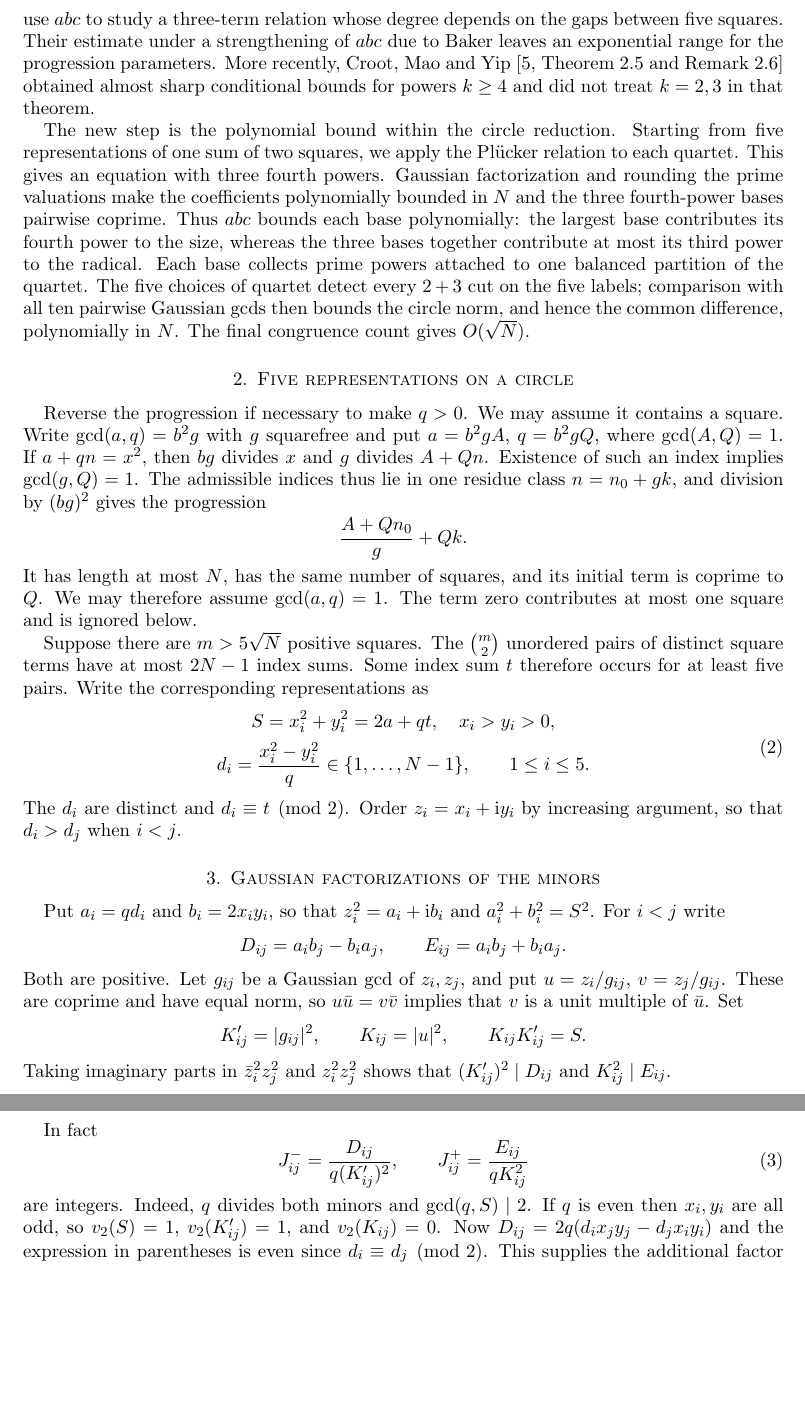
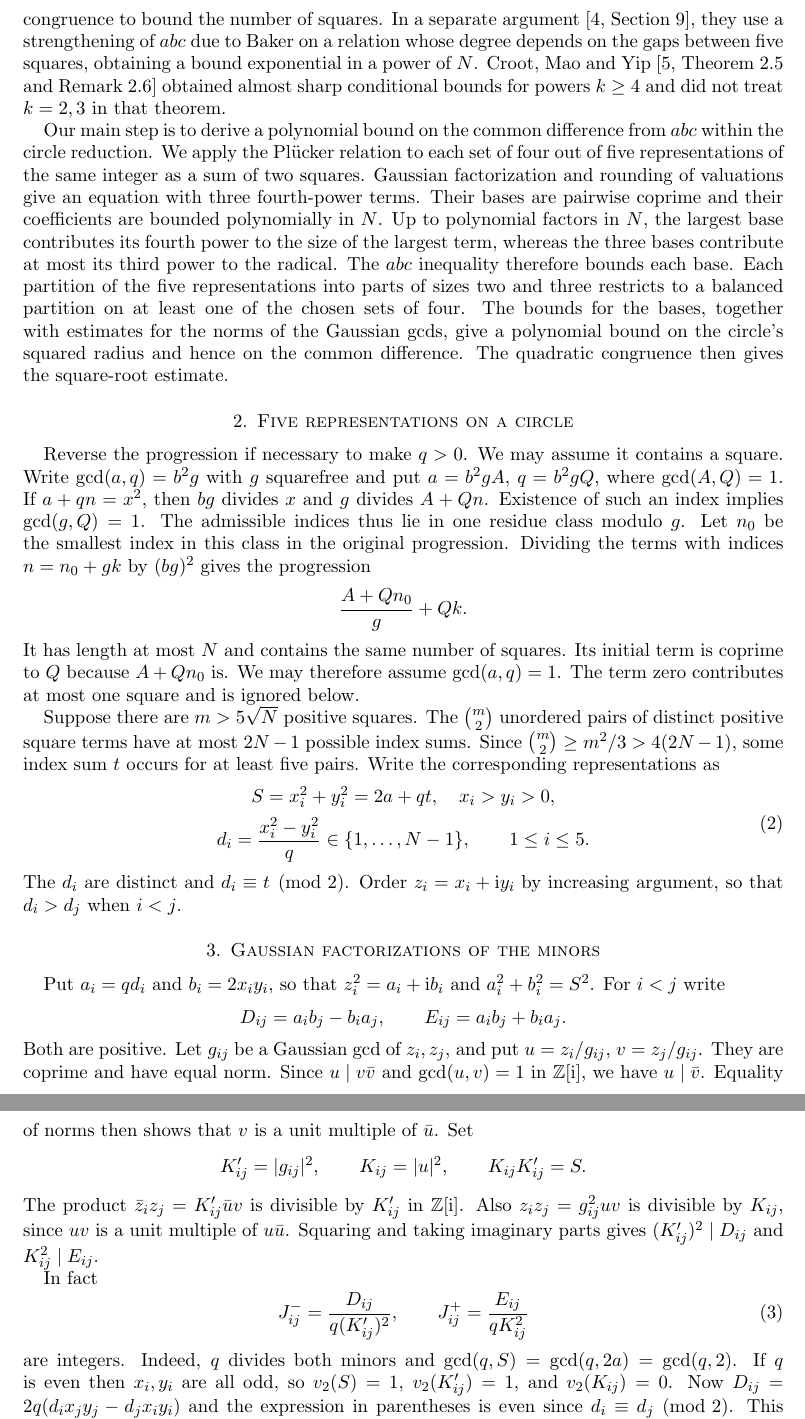
Before and after one commit to alexlegeartis/RudinConjecture, a LaTeX paper (preprint/rudin-abc.tex): two parts of pages 2 and 3 of 5, joined at a grey line, cut at the place of the change, the shorter picture padded with empty space. Compiled offline with pdfLaTeX.

Commit message:
Clarify the Rudin preprint proof and polish mathematical English

```diff
--- a/preprint/rudin-abc.tex
+++ b/preprint/rudin-abc.tex
@@ -90,4 +84,0 @@ the polynomial bound from a separate conjecture on points on circles.
-In a different approach \cite[Section~9]{CG}, they use $abc$ to study a
-three-term relation whose degree depends on the gaps between five squares. Their estimate under a strengthening
-of $abc$ due to Baker leaves an exponential range for the progression
-parameters. More recently, Croot, Mao and Yip
@@ -94,18 +89,26 @@ parameters. More recently, Croot, Mao and Yip
+then use a quadratic congruence to bound the number of squares. In a
+separate argument \cite[Section~9]{CG}, they use a strengthening of $abc$
+due to Baker on a relation whose degree depends on the gaps between five
+squares, obtaining a bound exponential in a power of $N$.
+Croot, Mao and Yip
 \cite[Theorem~2.5 and Remark~2.6]{CMY} obtained almost sharp conditional
 bounds for powers $k\ge4$ and did not treat $k=2,3$ in that theorem.
 
-The new step is the polynomial bound within the circle reduction. Starting
-from five representations of one sum of two squares, we apply the Pl\"ucker
-relation to each quartet. This gives an equation with three fourth powers. Gaussian factorization and
-rounding the prime valuations make the coefficients polynomially bounded
-in $N$ and the three fourth-power bases pairwise coprime. Thus $abc$ bounds
-each base polynomially: the largest base contributes its fourth power
-to the size, whereas the three bases together contribute at most its
-third power to the radical. Each base collects prime powers attached to
-one balanced partition of the quartet. The five choices of quartet detect
-every $2+3$ cut on the five labels; comparison with all ten pairwise
-Gaussian gcds then bounds the circle norm, and hence the common difference,
-polynomially in $N$. The final congruence count gives $O(\sqrt N)$.
+Our main step is to derive a polynomial bound on the common difference
+from $abc$ within the circle reduction. We apply the Pl\"ucker relation
+to each set of four out of five representations of the same integer as a
+sum of two squares. Gaussian factorization and rounding of valuations
+give an equation with three fourth-power terms. Their bases are pairwise
+coprime and their coefficients are bounded polynomially in $N$. Up to
+polynomial factors in $N$, the largest base contributes its fourth power
+to the size of the largest term, whereas the three bases contribute at
+most its third power to the radical. The $abc$ inequality therefore
+bounds each base. Each partition of the five representations into parts
+of sizes two and three restricts to a balanced partition on at least one
+of the chosen sets of four. The bounds for the bases, together with
+estimates for the norms of the Gaussian gcds, give a polynomial bound on
+the circle's squared radius and hence on the common difference. The
+quadratic congruence then gives the square-root estimate.
 
 \section{Five representations on a circle}
 
@@ -114,19 +117,21 @@ contains a square. Write $\gcd(a,q)=b^2g$ with $g$ squarefree and put
 $a=b^2g A$, $q=b^2g Q$, where $\gcd(A,Q)=1$.
 If $a+qn=x^2$, then $bg$ divides $x$ and $g$ divides $A+Qn$.
 Existence of such an index implies $\gcd(g,Q)=1$. The admissible indices
-thus lie in one residue class $n=n_0+gk$, and division by $(bg)^2$
-gives the progression
+thus lie in one residue class modulo $g$. Let $n_0$ be the smallest
+index in this class in the original progression. Dividing the terms
+with indices $n=n_0+gk$ by $(bg)^2$ gives the progression
 \[
  \frac{A+Qn_0}{g}+Qk.
 \]
-It has length at most $N$, has the same number of squares, and its
-initial term is coprime to $Q$. We may therefore assume
+It has length at most $N$ and contains the same number of squares.
+Its initial term is coprime to $Q$ because $A+Qn_0$ is. We may therefore assume
 $\gcd(a,q)=1$. The term zero contributes at most one square and is
 ignored below.
 
 Suppose there are $m>5\sqrt N$ positive squares. The $\binom m2$ unordered
-pairs of distinct square terms have at most $2N-1$ index sums.
-Some index sum $t$ therefore occurs for at least five pairs.
+pairs of distinct positive square terms have at most $2N-1$ possible
+index sums. Since $\binom m2\ge m^2/3>4(2N-1)$, some index sum $t$
+occurs for at least five pairs.
 Write the corresponding representations as
 \begin{equation}\label{eq:circle}
  \begin{gathered}
@@ -148,21 +153,26 @@ $a_i^2+b_i^2=S^2$. For $i<j$ write
  D_{ij}=a_i b_j-b_i a_j,\qquad E_{ij}=a_i b_j+b_i a_j.
 \]
 Both are positive. Let $g_{ij}$ be a Gaussian gcd of $z_i,z_j$, and put
-$u=z_i/g_{ij}$, $v=z_j/g_{ij}$. These are coprime and have equal norm,
-so $u\bar u=v\bar v$ implies that $v$ is a unit multiple of $\bar u$.
+$u=z_i/g_{ij}$, $v=z_j/g_{ij}$. They are coprime and have equal norm.
+Since $u\mid v\bar v$ and $\gcd(u,v)=1$ in $\Z[\ii]$, we have
+$u\mid\bar v$. Equality of norms then shows that $v$ is a unit
+multiple of $\bar u$.
 Set
 \[
  K'_{ij}=|g_{ij}|^2,\qquad K_{ij}=|u|^2,\qquad K_{ij}K'_{ij}=S .
 \]
-Taking imaginary parts in $\bar z_i^2 z_j^2$ and $z_i^2 z_j^2$
-shows that $(K'_{ij})^2\mid D_{ij}$ and $K_{ij}^2\mid E_{ij}$.
+The product $\bar z_i z_j=K'_{ij}\bar u v$ is divisible by $K'_{ij}$
+in $\Z[\ii]$. Also $z_i z_j=g_{ij}^2uv$ is divisible by $K_{ij}$,
+since $uv$ is a unit multiple of $u\bar u$. Squaring and taking
+imaginary parts gives $(K'_{ij})^2\mid D_{ij}$ and $K_{ij}^2\mid E_{ij}$.
 
 In fact
 \begin{equation}\label{eq:J}
  J^-_{ij}=\frac{D_{ij}}{q(K'_{ij})^2},\qquad
  J^+_{ij}=\frac{E_{ij}}{qK_{ij}^2}
 \end{equation}
-are integers. Indeed, $q$ divides both minors and $\gcd(q,S)\mid2$.
+are integers. Indeed, $q$ divides both minors and
+$\gcd(q,S)=\gcd(q,2a)=\gcd(q,2)$.
 If $q$ is even then $x_i,y_i$ are all odd, so $v_2(S)=1$,
 $v_2(K'_{ij})=1$, and $v_2(K_{ij})=0$. Now
 $D_{ij}=2q(d_i x_j y_j-d_j x_i y_i)$ and the expression in parentheses
```
Also changed, not shown: preprint/rudin-abc.pdf, preprint/rudin-abc.tex (91 more changed lines).
